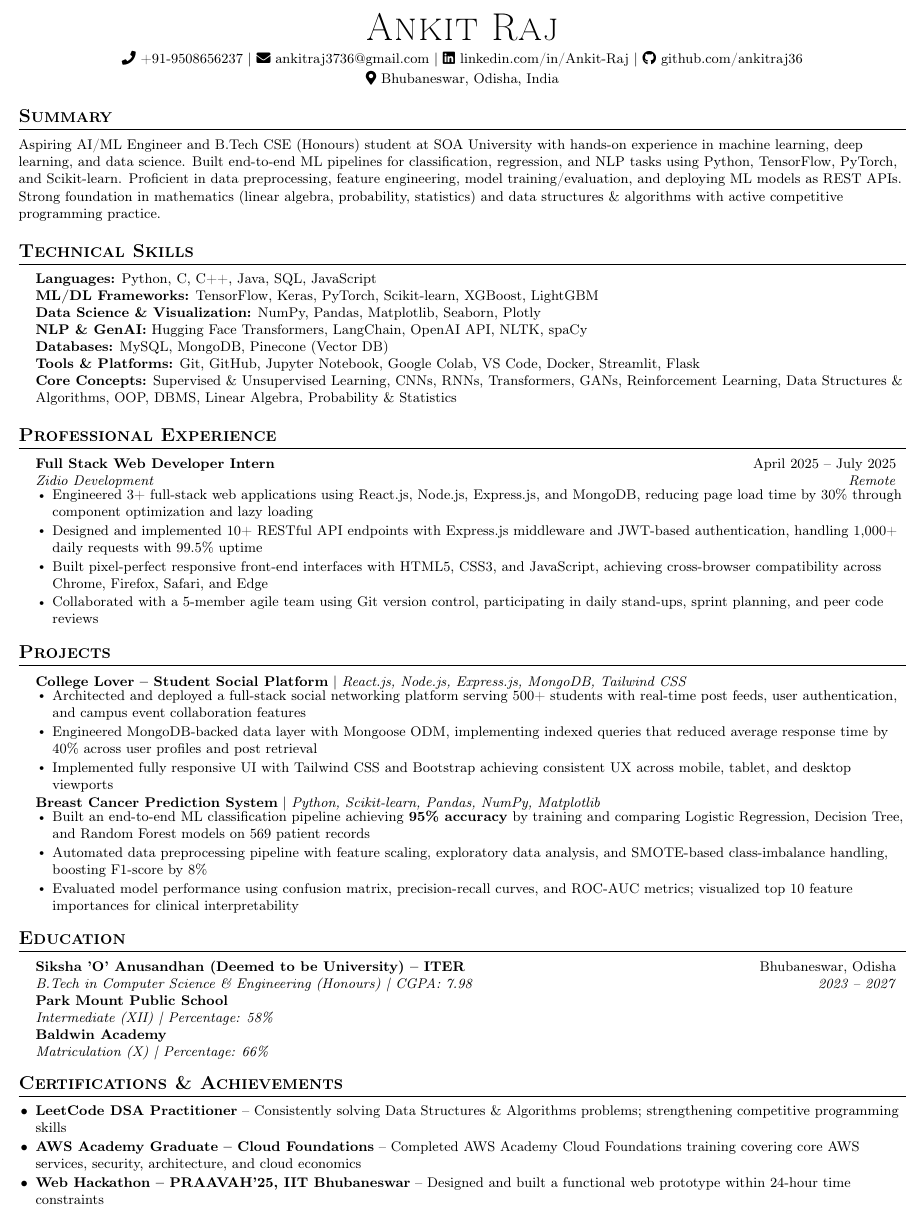
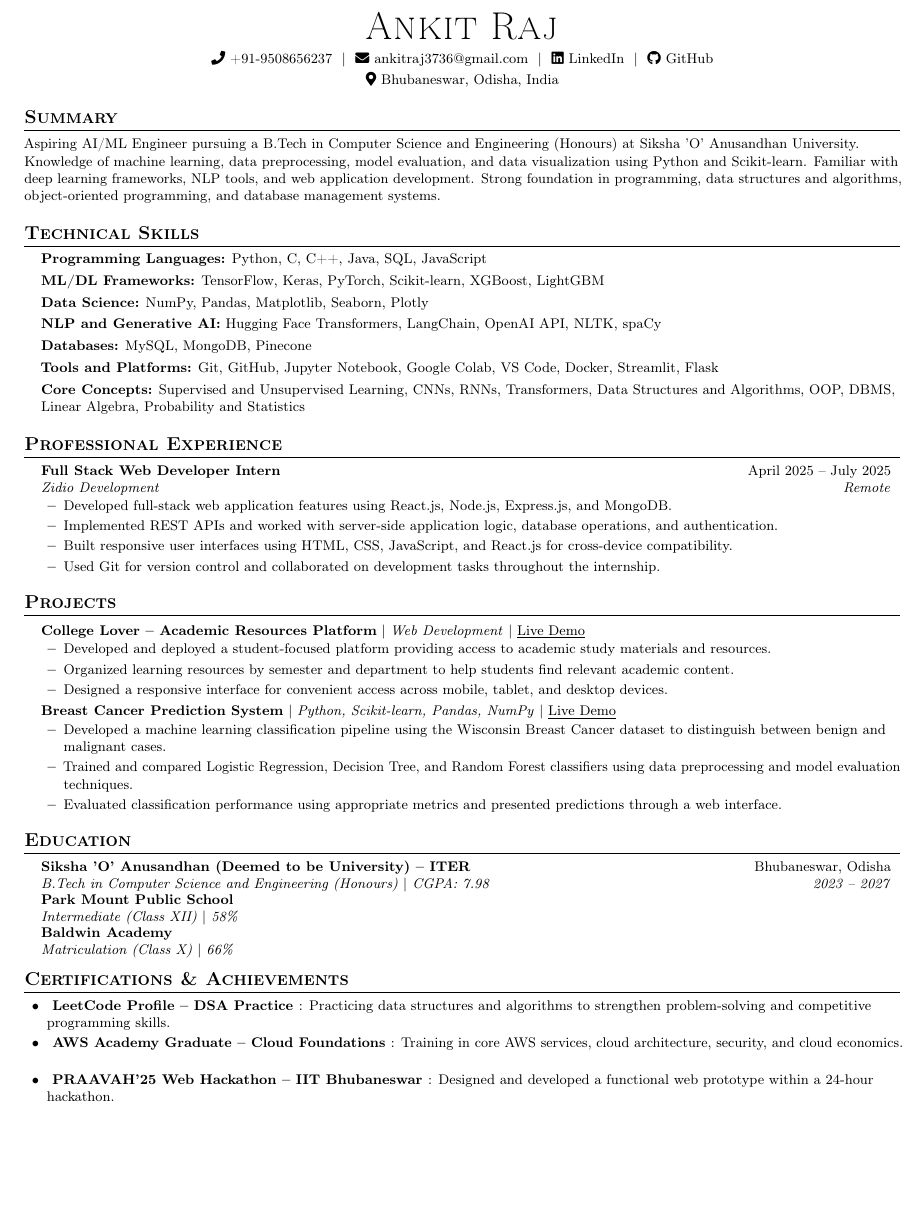
Before and after one commit to ankitraj36/Resume, a LaTeX document (Ankit.tex): part of the page, cut so that both start at the same text, the shorter picture padded with empty space. Compiled offline with pdfLaTeX.

Commit message:
Update Ankit.tex

```diff
--- a/Ankit.tex
+++ b/Ankit.tex
@@ -71,87 +92,214 @@
     \small
-    \faPhone\ \href{tel:+919508656237}{+91-9508656237} $|$
-    \faEnvelope\ \href{mailto:ankitraj3736@gmail.com}{ankitraj3736@gmail.com} $|$
-    \faLinkedin\ \href{https://www.linkedin.com/in/ankit-raj-319201307/}{linkedin.com/in/Ankit-Raj} $|$
-    \faGithub\ \href{https://github.com/ankitraj36}{github.com/ankitraj36} \\[2pt]
+    \faPhone\ \href{tel:+919508656237}{+91-9508656237}
+    \ $|$ \
+    \faEnvelope\ \href{mailto:ankitraj3736@gmail.com}
+    {ankitraj3736@gmail.com}
+    \ $|$ \
+    \faLinkedin\ \href{https://www.linkedin.com/in/ankit-raj-319201307/}
+    {LinkedIn}
+    \ $|$ \
+    \faGithub\ \href{https://github.com/ankitraj36}
+    {GitHub}
+    \\[3pt]
     \faMapMarker*\ Bhubaneswar, Odisha, India
 \end{center}
-%---------- PROFESSIONAL SUMMARY ----------
+
+%---------- SUMMARY ----------
 \section{Summary}
-  \small{Aspiring AI/ML Engineer and B.Tech CSE (Honours) student at SOA University with hands-on experience in machine learning, deep learning, and data science. Built end-to-end ML pipelines for classification, regression, and NLP tasks using Python, TensorFlow, PyTorch, and Scikit-learn. Proficient in data preprocessing, feature engineering, model training/evaluation, and deploying ML models as REST APIs. Strong foundation in mathematics (linear algebra, probability, statistics) and data structures \& algorithms with active competitive programming practice.}
+
+\small{
+Aspiring AI/ML Engineer pursuing a B.Tech in Computer Science
+and Engineering (Honours) at Siksha 'O' Anusandhan University.
+Knowledge of machine learning, data preprocessing, model
+evaluation, and data visualization using Python and Scikit-learn.
+Familiar with deep learning frameworks, NLP tools, and web
+application development. Strong foundation in programming,
+data structures and algorithms, object-oriented programming,
+and database management systems.
+}
+
 %---------- TECHNICAL SKILLS ----------
 \section{Technical Skills}
- \begin{itemize}[leftmargin=0.15in, label={}, itemsep=0pt]
-    \small{\item{
-     \textbf{Languages:}{ Python, C, C++, Java, SQL, JavaScript} \\
-     \textbf{ML/DL Frameworks:}{ TensorFlow, Keras, PyTorch, Scikit-learn, XGBoost, LightGBM} \\
-     \textbf{Data Science \& Visualization:}{ NumPy, Pandas, Matplotlib, Seaborn, Plotly} \\
-     \textbf{NLP \& GenAI:}{ Hugging Face Transformers, LangChain, OpenAI API, NLTK, spaCy} \\
-     \textbf{Databases:}{ MySQL, MongoDB, Pinecone (Vector DB)} \\
-     \textbf{Tools \& Platforms:}{ Git, GitHub, Jupyter Notebook, Google Colab, VS Code, Docker, Streamlit, Flask} \\
-     \textbf{Core Concepts:}{ Supervised \& Unsupervised Learning, CNNs, RNNs, Transformers, GANs, Reinforcement Learning, Data Structures \& Algorithms, OOP, DBMS, Linear Algebra, Probability \& Statistics}
-    }}
+
+\begin{itemize}[leftmargin=0.15in,label={},itemsep=1pt,topsep=2pt]
+\small
+    \item \textbf{Programming Languages:}
+    Python, C, C++, Java, SQL, JavaScript
+
+    \item \textbf{ML/DL Frameworks:}
+    TensorFlow, Keras, PyTorch, Scikit-learn, XGBoost, LightGBM
+
+    \item \textbf{Data Science:}
+    NumPy, Pandas, Matplotlib, Seaborn, Plotly
+
+    \item \textbf{NLP and Generative AI:}
+    Hugging Face Transformers, LangChain, OpenAI API,
+    NLTK, spaCy
+
+    \item \textbf{Databases:}
+    MySQL, MongoDB, Pinecone
+
+    \item \textbf{Tools and Platforms:}
+    Git, GitHub, Jupyter Notebook, Google Colab, VS Code,
+    Docker, Streamlit, Flask
+
+    \item \textbf{Core Concepts:}
+    Supervised and Unsupervised Learning, CNNs, RNNs,
+    Transformers, Data Structures and Algorithms, OOP,
+    DBMS, Linear Algebra, Probability and Statistics
 \end{itemize}
 
-%---------- PROFESSIONAL EXPERIENCE ----------
+%---------- EXPERIENCE ----------
 \section{Professional Experience}
+
 \resumeSubHeadingListStart
+
     \resumeSubheading
-      {Full Stack Web Developer Intern}{April 2025 -- July 2025}
-      {Zidio Development}{Remote}
+      {Full Stack Web Developer Intern}
+      {April 2025 -- July 2025}
+      {\href{https://drive.google.com/file/d/1Ps1PdDRGdcic-hQZrUkmm6wp_mmI6M1Y/view?usp=sharing}
+      {Zidio Development}}
+      {Remote}
+
     \resumeItemListStart
-        \resumeItem{Engineered 3+ full-stack web applications using React.js, Node.js, Express.js, and MongoDB, reducing page load time by 30\% through component optimization and lazy loading}
-        \resumeItem{Designed and implemented 10+ RESTful API endpoints with Express.js middleware and JWT-based authentication, handling 1,000+ daily requests with 99.5\% uptime}
-        \resumeItem{Built pixel-perfect responsive front-end interfaces with HTML5, CSS3, and JavaScript, achieving cross-browser compatibility across Chrome, Firefox, Safari, and Edge}
-        \resumeItem{Collaborated with a 5-member agile team using Git version control, participating in daily stand-ups, sprint planning, and peer code reviews}
+        \resumeItem{
+        Developed full-stack web application features using
+        React.js, Node.js, Express.js, and MongoDB.
+        }
+
+        \resumeItem{
+        Implemented REST APIs and worked with server-side
+        application logic, database operations, and authentication.
+        }
+
+        \resumeItem{
+        Built responsive user interfaces using HTML, CSS,
+        JavaScript, and React.js for cross-device compatibility.
+        }
+
+        \resumeItem{
+        Used Git for version control and collaborated on
+        development tasks throughout the internship.
+        }
     \resumeItemListEnd
+
 \resumeSubHeadingListEnd
 
 %---------- PROJECTS ----------
 \section{Projects}
+
 \resumeSubHeadingListStart
 
+    % COLLEGE LOVER
     \resumeProjectHeading
-          {\textbf{College Lover -- Student Social Platform} $|$ \emph{React.js, Node.js, Express.js, MongoDB, Tailwind CSS}}{}
+      {\textbf{College Lover -- Academic Resources Platform}
+      $|$ \emph{Web Development}
+      $|$ \href{https://collegelover69.vercel.app/}
+      {\underline{Live Demo}}}{}
+
     \resumeItemListStart
-            \resumeItem{Architected and deployed a full-stack social networking platform serving 500+ students with real-time post feeds, user authentication, and campus event collaboration features}
-            \resumeItem{Engineered MongoDB-backed data layer with Mongoose ODM, implementing indexed queries that reduced average response time by 40\% across user profiles and post retrieval}
-            \resumeItem{Implemented fully responsive UI with Tailwind CSS and Bootstrap achieving consistent UX across mobile, tablet, and desktop viewports}
+        \resumeItem{
+        Developed and deployed a student-focused platform
+        providing access to academic study materials and resources.
+        }
+
+        \resumeItem{
+        Organized learning resources by semester and department
+        to help students find relevant academic content.
+        }
+
+        \resumeItem{
+        Designed a responsive interface for convenient access
+        across mobile, tablet, and desktop devices.
+        }
     \resumeItemListEnd
 
+    % BREAST CANCER PREDICTION
     \resumeProjectHeading
-          {\textbf{Breast Cancer Prediction System} $|$ \emph{Python, Scikit-learn, Pandas, NumPy, Matplotlib}}{}
+      {\textbf{Breast Cancer Prediction System}
+      $|$ \emph{Python, Scikit-learn, Pandas, NumPy}
+      $|$ \href{https://breastcancerrr.vercel.app/}
+      {\underline{Live Demo}}}{}
+
     \resumeItemListStart
-            \resumeItem{Built an end-to-end ML classification pipeline achieving \textbf{95\% accuracy} by training and comparing Logistic Regression, Decision Tree, and Random Forest models on 569 patient records}
-            \resumeItem{Automated data preprocessing pipeline with feature scaling, exploratory data analysis, and SMOTE-based class-imbalance handling, boosting F1-score by 8\%}
-            \resumeItem{Evaluated model performance using confusion matrix, precision-recall curves, and ROC-AUC metrics; visualized top 10 feature importances for clinical interpretability}
+        \resumeItem{
+        Developed a machine learning classification pipeline
+        using the Wisconsin Breast Cancer dataset to distinguish
+        between benign and malignant cases.
+        }
+
+        \resumeItem{
+        Trained and compared Logistic Regression, Decision Tree,
+        and Random Forest classifiers using data preprocessing
+        and model evaluation techniques.
+        }
+
+        \resumeItem{
+        Evaluated classification performance using appropriate
+        metrics and presented predictions through a web interface.
+        }
     \resumeItemListEnd
 
 \resumeSubHeadingListEnd
 
 %---------- EDUCATION ----------
 \section{Education}
+
 \resumeSubHeadingListStart
-    \resumeSubheading
-      {Siksha 'O' Anusandhan (Deemed to be University) -- ITER}{Bhubaneswar, Odisha}
-      {B.Tech in Computer Science \& Engineering (Honours) | CGPA: 7.98}{2023 -- 2027}
-
 
     \resumeSubheading
-      {Park Mount Public School}{}
-      {Intermediate (XII) | Percentage: 58\%}{}
+      {Siksha 'O' Anusandhan (Deemed to be University) -- ITER}
+      {Bhubaneswar, Odisha}
+      {B.Tech in Computer Science and Engineering (Honours)
+      $|$ CGPA: 7.98}
+      {2023 -- 2027}
 
     \resumeSubheading
-      {Baldwin Academy}{}
-      {Matriculation (X) | Percentage: 66\%}{}
+      {Park Mount Public School}
+      {}
+      {Intermediate (Class XII) $|$ 58\%}
+      {}
+
+    \resumeSubheading
+      {Baldwin Academy}
+      {}
+      {Matriculation (Class X) $|$ 66\%}
+      {}
+
 \resumeSubHeadingListEnd
 
-%---------- CERTIFICATIONS & ACHIEVEMENTS ----------
+%---------- CERTIFICATIONS AND ACHIEVEMENTS ----------
 \section{Certifications \& Achievements}
+
 \resumeItemListStart
-        \resumeItem{\textbf{LeetCode DSA Practitioner} -- Consistently solving Data Structures \& Algorithms problems; strengthening competitive programming skills}
-        \resumeItem{\textbf{AWS Academy Graduate -- Cloud Foundations} -- Completed AWS Academy Cloud Foundations training covering core AWS services, security, architecture, and cloud economics}
-        \resumeItem{\textbf{Web Hackathon -- PRAAVAH'25, IIT Bhubaneswar} -- Designed and built a functional web prototype within 24-hour time constraints}
+
+    \resumeItem{
+    \textbf{
+    \href{https://leetcode.com/u/ankitraj3736/}
+    {LeetCode Profile -- DSA Practice}
+    }:
+    Practicing data structures and algorithms to strengthen
+    problem-solving and competitive programming skills.
+    }
+
+    \resumeItem{
+    \textbf{
+    \href{https://www.credly.com/badges/249c0bf0-1dea-4d51-a447-2a5009426611/linked_in_profile}
+    {AWS Academy Graduate -- Cloud Foundations}
+    }:
+    Training in core AWS services, cloud architecture,
+    security, and cloud economics.
+    }
+
+    \resumeItem{
+    \textbf{
+    \href{https://drive.google.com/file/d/1iWaWcr5gyeTU_zc6_7dTi18AIAd1Ci4B/view?usp=sharing}
+    {PRAAVAH'25 Web Hackathon -- IIT Bhubaneswar}
+    }:
+    Designed and developed a functional web prototype
+    within a 24-hour hackathon.
+    }
+
 \resumeItemListEnd
 
-%==================================================
 \end{document}
```
Also changed, not shown: Ankit.tex (83 more changed lines). Lines whose indentation alone changed are shown as unchanged.
